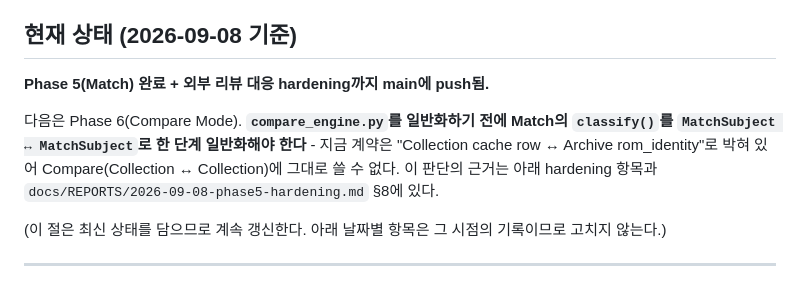
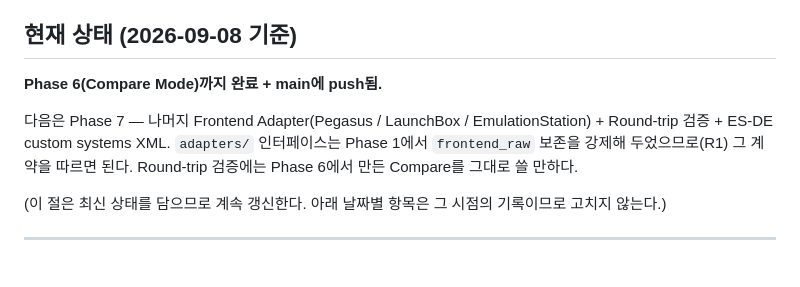
Before and after one commit to moning-1664/retro-meta-studio, a Markdown page: memory.md, the part around one of its changes. GitHub-like rendering.

```diff
--- a/memory.md
+++ b/memory.md
@@ -28,13 +28,12 @@
 
 ## 현재 상태 (2026-09-08 기준)
 
-**Phase 5(Match) 완료 + 외부 리뷰 대응 hardening까지 main에 push됨.**
+**Phase 6(Compare Mode)까지 완료 + main에 push됨.**
 
-다음은 Phase 6(Compare Mode). **`compare_engine.py`를 일반화하기 전에 Match의
-`classify()`를 `MatchSubject ↔ MatchSubject`로 한 단계 일반화해야 한다** - 지금 계약은
-"Collection cache row ↔ Archive rom_identity"로 박혀 있어 Compare(Collection ↔ Collection)에
-그대로 쓸 수 없다. 이 판단의 근거는 아래 hardening 항목과
-`docs/REPORTS/2026-09-08-phase5-hardening.md` §8에 있다.
+다음은 Phase 7 — 나머지 Frontend Adapter(Pegasus / LaunchBox / EmulationStation) +
+Round-trip 검증 + ES-DE custom systems XML. `adapters/` 인터페이스는 Phase 1에서
+`frontend_raw` 보존을 강제해 두었으므로(R1) 그 계약을 따르면 된다. Round-trip 검증에는
+Phase 6에서 만든 Compare를 그대로 쓸 만하다.
 
 (이 절은 최신 상태를 담으므로 계속 갱신한다. 아래 날짜별 항목은 그 시점의 기록이므로
 고치지 않는다.)
```
Also changed, not shown: other parts of memory.md (+65 -0 lines).
